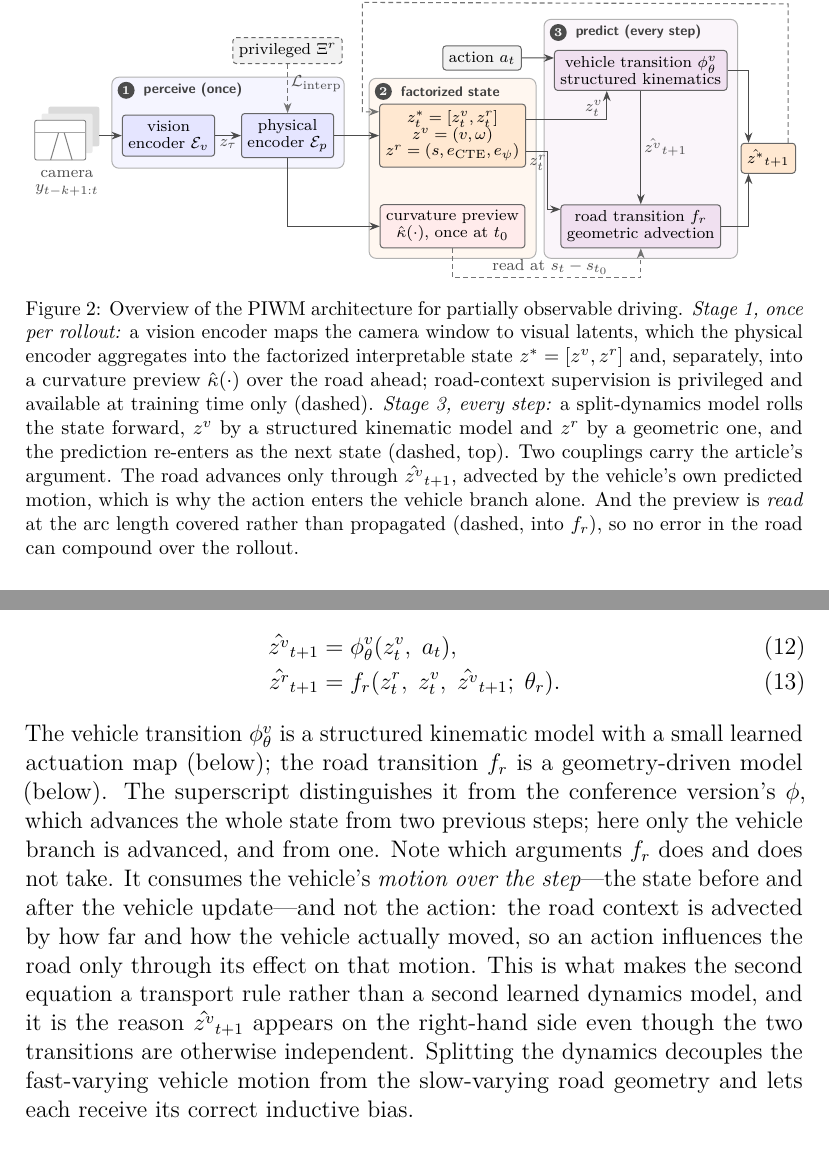
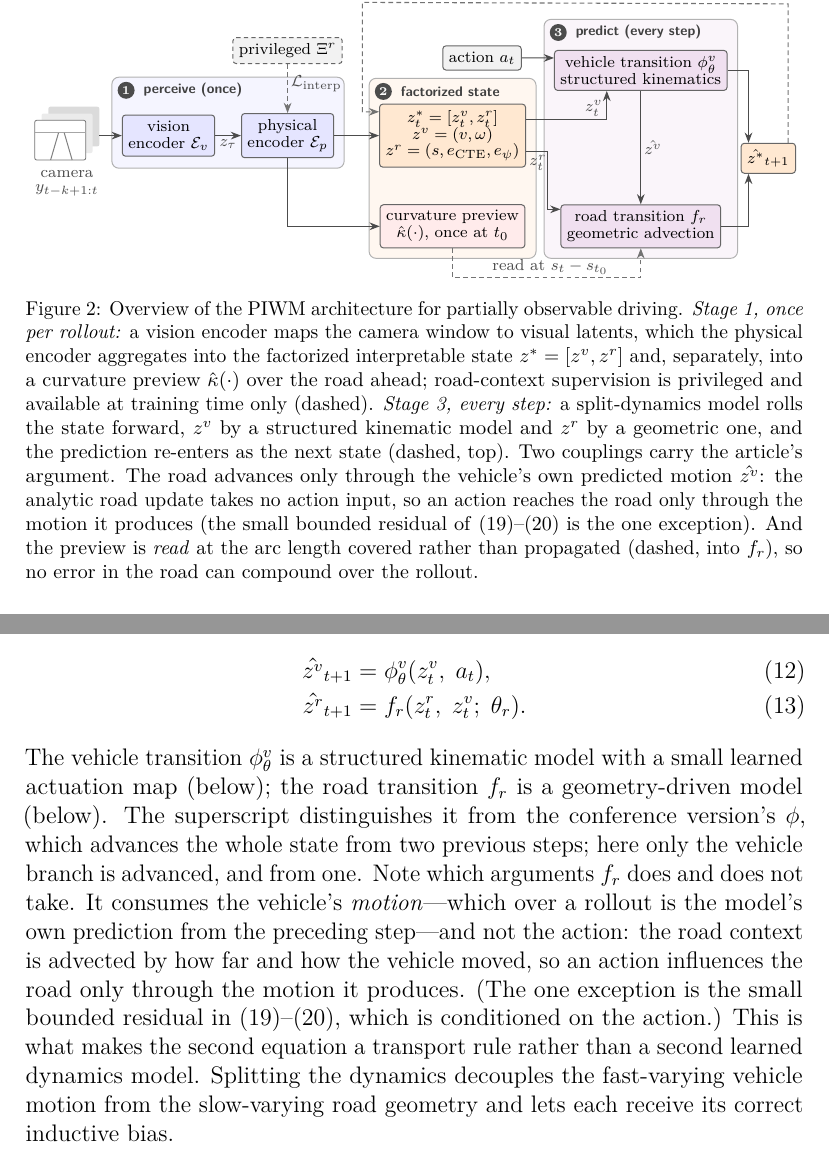
Before and after one commit to J3RRYWu/PIWM, a LaTeX paper (Jounral_PIWM/elsarticle-template-num.tex): two parts of pages 15 and 19 of 46, joined at a grey line, cut so that both start at the same text. Compiled offline with pdfLaTeX.

Commit message:
Align the split-dynamics story with the implementation
The implemented road transition is explicit Euler: it advances (s, e_CTE,
e_psi) from the CURRENT vehicle state, so f_r takes (z^r_t, z^v_t) and the
hat-z^v_{t+1} argument written in eq:split_road, Algorithm 1 and the
overview figure did not exist in the code. The coupling is now stated as
"the vehicle's own predicted motion" (which at rollout time is the previous
step's prediction). Also disclosed the one place the action does touch the
road branch: the small bounded pose residual is action-conditioned, so
"the action enters the vehicle branch alone" was overclaimed.

Co-Authored-By: Claude Fable 5 <noreply@anthropic.com>

```diff
--- a/Jounral_PIWM/elsarticle-template-num.tex
+++ b/Jounral_PIWM/elsarticle-template-num.tex
@@ -909,7 +909,7 @@ A high-level overview is shown in Figure~\ref{fig:arch}.
     %% the action drives the vehicle branch alone
     \draw[ar]  (act.east) -- ([yshift=2.2mm]dv.west);
     %% coupling: the road is advected by the predicted vehicle motion
-    \draw[ar]  (dv) -- node[right,elbl]{$\hat{\zv}_{t+1}$} (dr);
+    \draw[ar]  (dv) -- node[right,elbl]{$\hat{\zv}$} (dr);
 
     %% both predicted components recombine into the next state
     \draw[ar]  (dv.east) -| ([xshift=-3.5mm]zn.north);
@@ -930,10 +930,13 @@ A high-level overview is shown in Figure~\ref{fig:arch}.
     $\zv$ by a structured kinematic model and $\zr$ by a geometric one, and the
     prediction re-enters as the next state (dashed, top).
     Two couplings carry the article's argument. The road advances only through
-    $\hat{\zv}_{t+1}$, advected by the vehicle's own predicted motion, which is
-    why the action enters the vehicle branch alone. And the preview is
-    \emph{read} at the arc length covered rather than propagated (dashed, into
-    $f_r$), so no error in the road can compound over the rollout.}
+    the vehicle's own predicted motion $\hat{\zv}$: the analytic road update
+    takes no action input, so an action reaches the road only through the
+    motion it produces (the small bounded residual of
+    \eqref{eq:frenet_d}--\eqref{eq:frenet_psi} is the one exception). And the
+    preview is \emph{read} at the arc length covered rather than propagated
+    (dashed, into $f_r$), so no error in the road can compound over the
+    rollout.}
     \label{fig:arch}
 \end{figure}
 
@@ -1190,7 +1193,7 @@ context with separate, physically appropriate transitions:
 \begin{align}
     \hat{\zv}_{t+1} &= \phi^{v}_\theta(\zv_t,\; a_t),
         \label{eq:split_vehicle}\\
-    \hat{\zr}_{t+1} &= f_r(\zr_t,\; \zv_t,\; \hat{\zv}_{t+1};\; \theta_r).
+    \hat{\zr}_{t+1} &= f_r(\zr_t,\; \zv_t;\; \theta_r).
         \label{eq:split_road}
 \end{align}
 The vehicle transition $\phi^{v}_\theta$ is a structured kinematic model with a
@@ -1199,13 +1202,15 @@ model (below). The superscript distinguishes it from the conference version's
 $\phi$, which advances the whole state from two previous steps; here only the
 vehicle branch is advanced, and from one.
 Note which arguments $f_r$ does and does not take.
-It consumes the vehicle's \emph{motion over the step}---the state before and after
-the vehicle update---and not the action: the road context is advected by how far
-and how the vehicle actually moved, so an action influences the road only through
-its effect on that motion.
+It consumes the vehicle's \emph{motion}---which over a rollout is the model's
+own prediction from the preceding step---and not the action: the road context
+is advected by how far and how the vehicle moved, so an action influences the
+road only through the motion it produces.
+(The one exception is the small bounded residual in
+\eqref{eq:frenet_d}--\eqref{eq:frenet_psi}, which is conditioned on the
+action.)
 This is what makes the second equation a transport rule rather than a second
-learned dynamics model, and it is the reason $\hat{\zv}_{t+1}$ appears on the
-right-hand side even though the two transitions are otherwise independent.
+learned dynamics model.
 Splitting the dynamics decouples the fast-varying vehicle motion from the
 slow-varying road geometry and lets each receive its correct inductive bias.
 
```
Also changed, not shown: Jounral_PIWM/elsarticle-template-num.pdf, Jounral_PIWM/elsarticle-template-num.tex (2 more changed lines).
